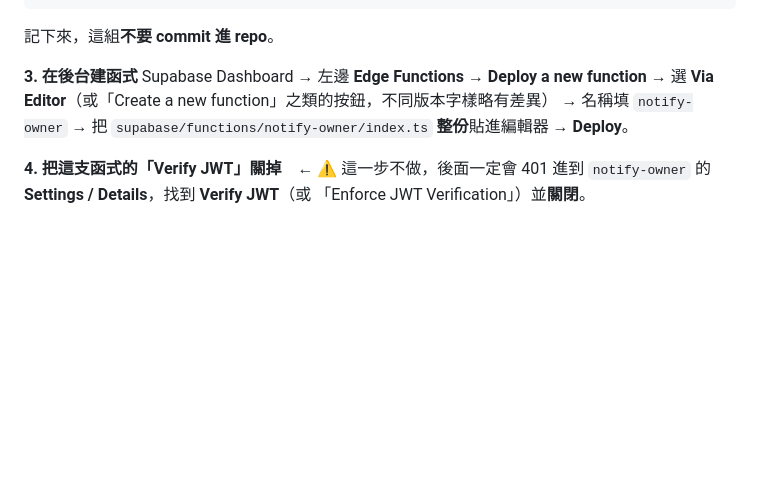
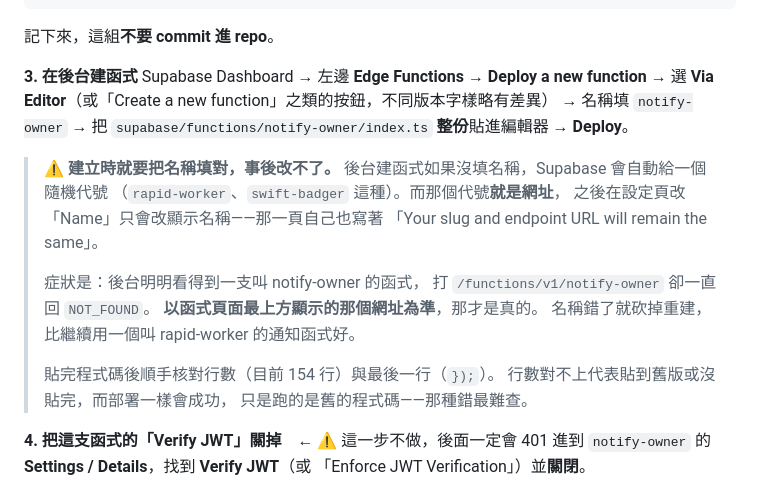
Before and after one commit to arink393-ai/warmsun-adoption-match, a Markdown page: README.md, the part around the change. GitHub-like rendering; blank space fills up the shorter version.

Commit message:
補上後台建 Edge Function 的隨機代號陷阱
站長照著步驟做，後台看得到一支叫 notify-owner 的函式，
打 /functions/v1/notify-owner 卻一直回 NOT_FOUND。
原因是後台建立時自動給了隨機代號（rapid-worker），
而那個代號才是網址；設定頁改 Name 只改顯示名稱，
那一頁自己就寫著 slug 與 endpoint 不會變。

文件補上：建立時就要填對名稱、以函式頁最上方那個網址為準、
以及貼完要核對行數——貼到舊版一樣會部署成功，只是跑的是舊程式碼，
那種錯最難查。

Co-Authored-By: Claude Opus 5 <noreply@anthropic.com>
Claude-Session: https://claude.ai/code/session_01QxtXWivR9RZwRXYsrXcZRy

```diff
--- a/README.md
+++ b/README.md
@@ -1710,6 +1710,21 @@ Supabase Dashboard → 左邊 **Edge Functions** → **Deploy a new function**
 → 把 `supabase/functions/notify-owner/index.ts` **整份**貼進編輯器
 → **Deploy**。
 
+> ⚠️ **建立時就要把名稱填對，事後改不了。**
+> 後台建函式如果沒填名稱，Supabase 會自動給一個隨機代號
+> （`rapid-worker`、`swift-badger` 這種）。而那個代號**就是網址**，
+> 之後在設定頁改「Name」只會改顯示名稱——那一頁自己也寫著
+> 「Your slug and endpoint URL will remain the same」。
+>
+> 症狀是：後台明明看得到一支叫 notify-owner 的函式，
+> 打 `/functions/v1/notify-owner` 卻一直回 `NOT_FOUND`。
+> **以函式頁面最上方顯示的那個網址為準**，那才是真的。
+> 名稱錯了就砍掉重建，比繼續用一個叫 rapid-worker 的通知函式好。
+>
+> 貼完程式碼後順手核對行數（目前 154 行）與最後一行（`});`）。
+> 行數對不上代表貼到舊版或沒貼完，而部署一樣會成功，
+> 只是跑的是舊的程式碼——那種錯最難查。
+
 **4. 把這支函式的「Verify JWT」關掉**　← ⚠️ 這一步不做，後面一定會 401
 進到 `notify-owner` 的 **Settings / Details**，找到 **Verify JWT**（或
 「Enforce JWT Verification」）並**關閉**。
```
